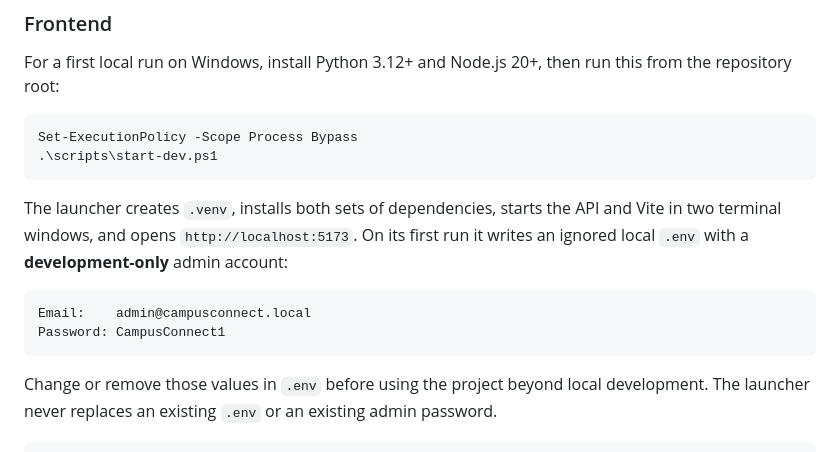
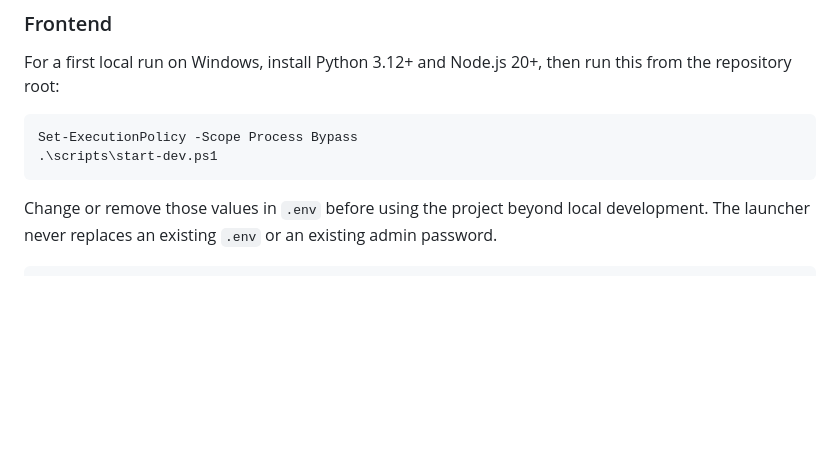
Before and after one commit to mkkarthik0609-ui/CampusConnect, a Markdown page: README.md, the part around the change. Rendered like a GitHub page; blank space fills up the shorter version.

````diff
--- a/README.md
+++ b/README.md
@@ -109,14 +109,7 @@ Set-ExecutionPolicy -Scope Process Bypass
 .\scripts\start-dev.ps1
 ```
 
-The launcher creates `.venv`, installs both sets of dependencies, starts the API and Vite in two
-terminal windows, and opens `http://localhost:5173`. On its first run it writes an ignored local
-`.env` with a **development-only** admin account:
 
-```text
-Email:    admin@campusconnect.local
-Password: CampusConnect1
-```
 
 Change or remove those values in `.env` before using the project beyond local development. The
 launcher never replaces an existing `.env` or an existing admin password.
````
